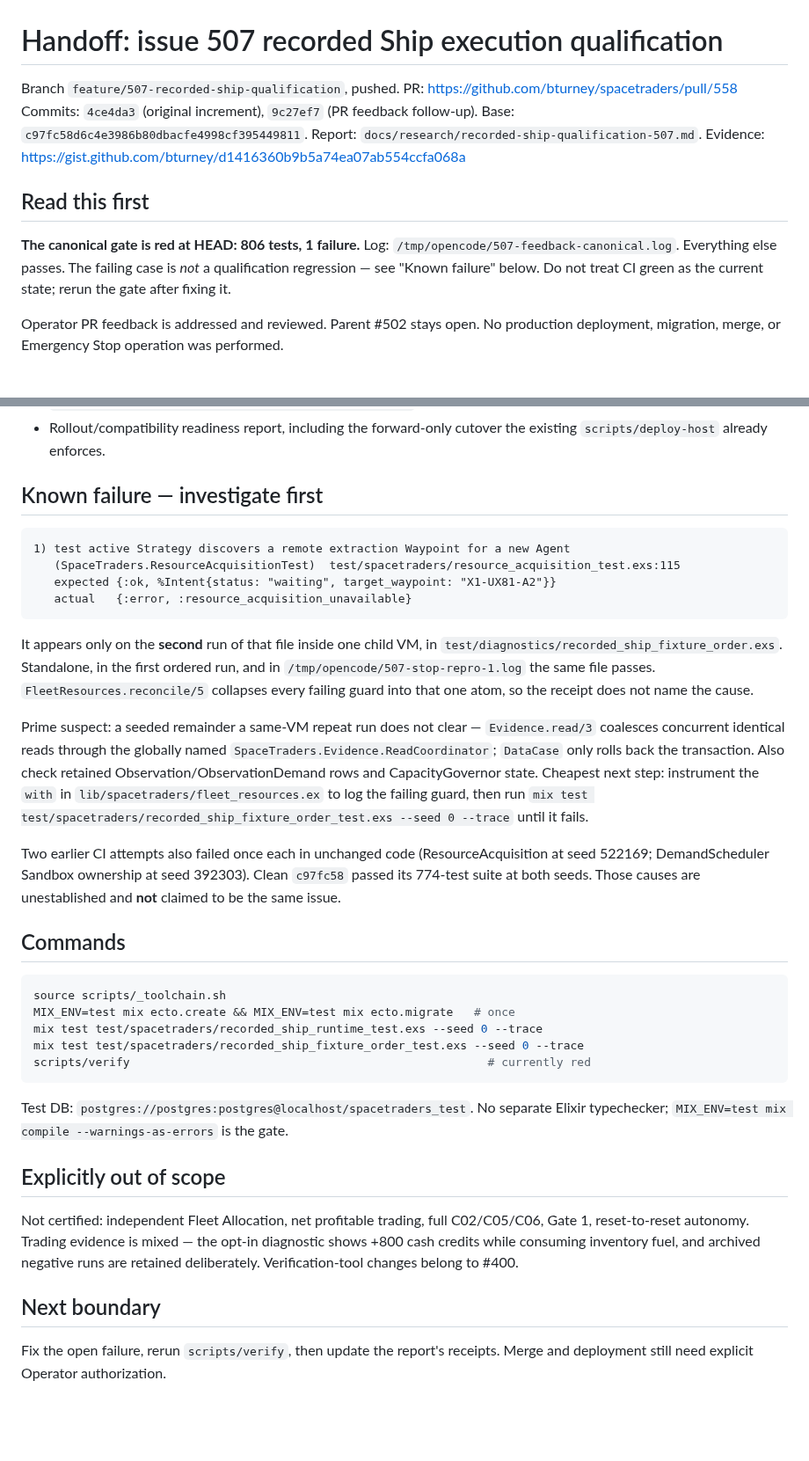
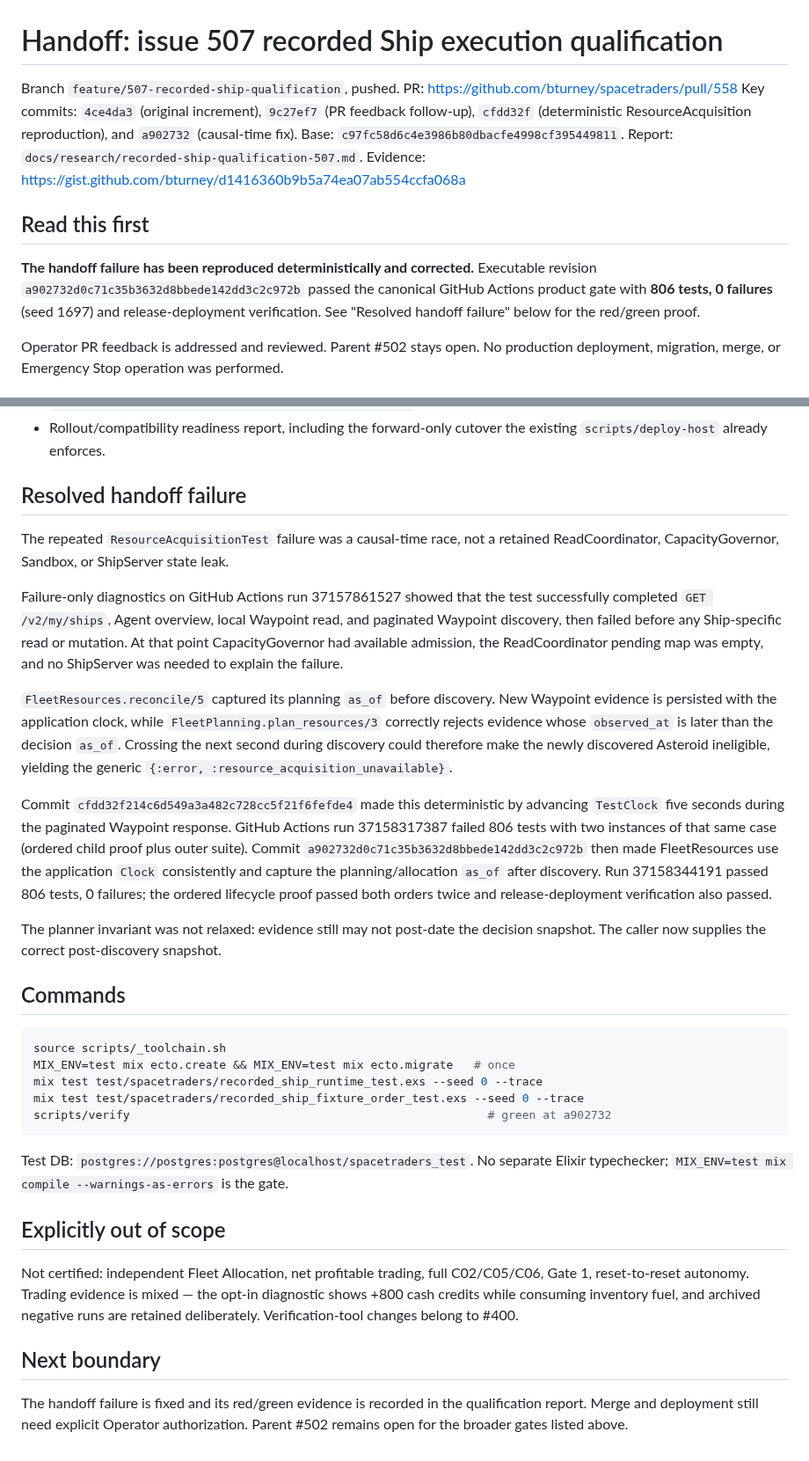
Before and after one commit to bturney/spacetraders, a Markdown page: docs/research/handoff-507-followup.md, 2 parts joined by grey strips. Shown at 88% size. Rendered like a GitHub page; blank space fills up the shorter version.

Commit message:
Close issue 507 handoff failure

````diff
--- a/docs/research/handoff-507-followup.md
+++ b/docs/research/handoff-507-followup.md
@@ -2,17 +2,20 @@
 
 Branch `feature/507-recorded-ship-qualification`, pushed. PR:
 https://github.com/bturney/spacetraders/pull/558
-Commits: `4ce4da3` (original increment), `9c27ef7` (PR feedback follow-up).
+Key commits: `4ce4da3` (original increment), `9c27ef7` (PR feedback follow-up),
+`cfdd32f` (deterministic ResourceAcquisition reproduction), and `a902732`
+(causal-time fix).
 Base: `c97fc58d6c4e3986b80dbacfe4998cf395449811`.
 Report: `docs/research/recorded-ship-qualification-507.md`.
 Evidence: https://gist.github.com/bturney/d1416360b9b5a74ea07ab554ccfa068a
 
 ## Read this first
 
-**The canonical gate is red at HEAD: 806 tests, 1 failure.** Log:
-`/tmp/opencode/507-feedback-canonical.log`. Everything else passes. The failing
-case is *not* a qualification regression — see "Known failure" below. Do not treat
-CI green as the current state; rerun the gate after fixing it.
+**The handoff failure has been reproduced deterministically and corrected.**
+Executable revision `a902732d0c71c35b3632d8bbede142dd3c2c972b` passed the
+canonical GitHub Actions product gate with **806 tests, 0 failures** (seed 1697)
+and release-deployment verification. See "Resolved handoff failure" below for the
+red/green proof.
 
 Operator PR feedback is addressed and reviewed. Parent #502 stays open. No
 production deployment, migration, merge, or Emergency Stop operation was performed.
@@ -46,34 +49,37 @@ production deployment, migration, merge, or Emergency Stop operation was perform
 - Rollout/compatibility readiness report, including the forward-only cutover the
   existing `scripts/deploy-host` already enforces.
 
-## Known failure — investigate first
+## Resolved handoff failure
 
-```
-1) test active Strategy discovers a remote extraction Waypoint for a new Agent
-   (SpaceTraders.ResourceAcquisitionTest)  test/spacetraders/resource_acquisition_test.exs:115
-   expected {:ok, %Intent{status: "waiting", target_waypoint: "X1-UX81-A2"}}
-   actual   {:error, :resource_acquisition_unavailable}
-```
+The repeated `ResourceAcquisitionTest` failure was a causal-time race, not a
+retained ReadCoordinator, CapacityGovernor, Sandbox, or ShipServer state leak.
 
-It appears only on the **second** run of that file inside one child VM, in
-`test/diagnostics/recorded_ship_fixture_order.exs`. Standalone, in the first
-ordered run, and in `/tmp/opencode/507-stop-repro-1.log` the same file passes.
-`FleetResources.reconcile/5` collapses every failing guard into that one atom, so
-the receipt does not name the cause.
+Failure-only diagnostics on GitHub Actions run 37157861527 showed that the test
+successfully completed `GET /v2/my/ships`, Agent overview, local Waypoint read,
+and paginated Waypoint discovery, then failed before any Ship-specific read or
+mutation. At that point CapacityGovernor had available admission, the
+ReadCoordinator pending map was empty, and no ShipServer was needed to explain
+the failure.
 
-Prime suspect: a seeded remainder a same-VM repeat run does not clear —
-`Evidence.read/3` coalesces concurrent identical reads through the globally named
-`SpaceTraders.Evidence.ReadCoordinator`; `DataCase` only rolls back the
-transaction. Also check retained Observation/ObservationDemand rows and
-CapacityGovernor state. Cheapest next step: instrument the `with` in
-`lib/spacetraders/fleet_resources.ex` to log the failing guard, then run
-`mix test test/spacetraders/recorded_ship_fixture_order_test.exs --seed 0 --trace`
-until it fails.
+`FleetResources.reconcile/5` captured its planning `as_of` before discovery.
+New Waypoint evidence is persisted with the application clock, while
+`FleetPlanning.plan_resources/3` correctly rejects evidence whose
+`observed_at` is later than the decision `as_of`. Crossing the next second
+during discovery could therefore make the newly discovered Asteroid ineligible,
+yielding the generic `{:error, :resource_acquisition_unavailable}`.
 
-Two earlier CI attempts also failed once each in unchanged code
-(ResourceAcquisition at seed 522169; DemandScheduler Sandbox ownership at seed
-392303). Clean `c97fc58` passed its 774-test suite at both seeds. Those causes
-are unestablished and **not** claimed to be the same issue.
+Commit `cfdd32f214c6d549a3a482c728cc5f21f6fefde4` made this deterministic by
+advancing `TestClock` five seconds during the paginated Waypoint response.
+GitHub Actions run 37158317387 failed 806 tests with two instances of that same
+case (ordered child proof plus outer suite). Commit
+`a902732d0c71c35b3632d8bbede142dd3c2c972b` then made FleetResources use the
+application `Clock` consistently and capture the planning/allocation `as_of`
+after discovery. Run 37158344191 passed 806 tests, 0 failures; the ordered
+lifecycle proof passed both orders twice and release-deployment verification
+also passed.
+
+The planner invariant was not relaxed: evidence still may not post-date the
+decision snapshot. The caller now supplies the correct post-discovery snapshot.
 
 ## Commands
 
@@ -82,7 +88,7 @@ source scripts/_toolchain.sh
 MIX_ENV=test mix ecto.create && MIX_ENV=test mix ecto.migrate   # once
 mix test test/spacetraders/recorded_ship_runtime_test.exs --seed 0 --trace
 mix test test/spacetraders/recorded_ship_fixture_order_test.exs --seed 0 --trace
-scripts/verify                                                    # currently red
+scripts/verify                                                    # green at a902732
 ```
 
 Test DB: `postgres://postgres:postgres@localhost/spacetraders_test`. No separate
@@ -98,5 +104,6 @@ belong to #400.
 
 ## Next boundary
 
-Fix the open failure, rerun `scripts/verify`, then update the report's receipts.
-Merge and deployment still need explicit Operator authorization.
+The handoff failure is fixed and its red/green evidence is recorded in the
+qualification report. Merge and deployment still need explicit Operator
+authorization. Parent #502 remains open for the broader gates listed above.
````
